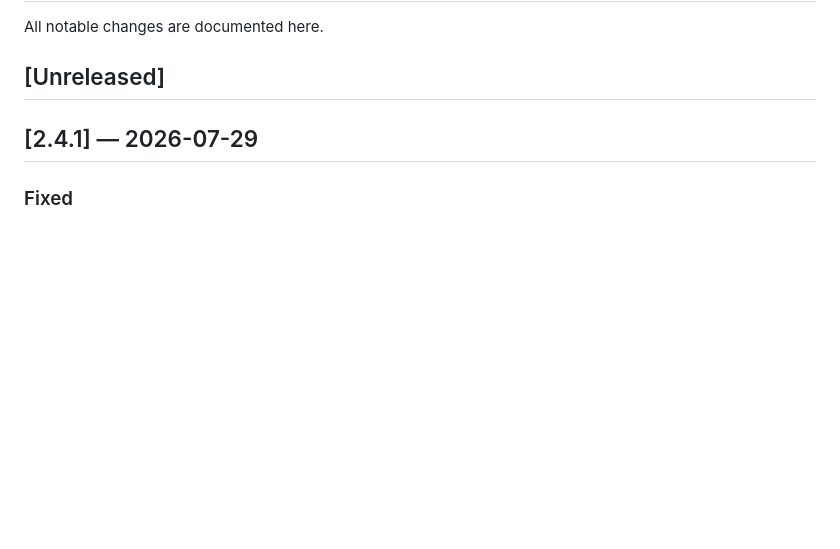
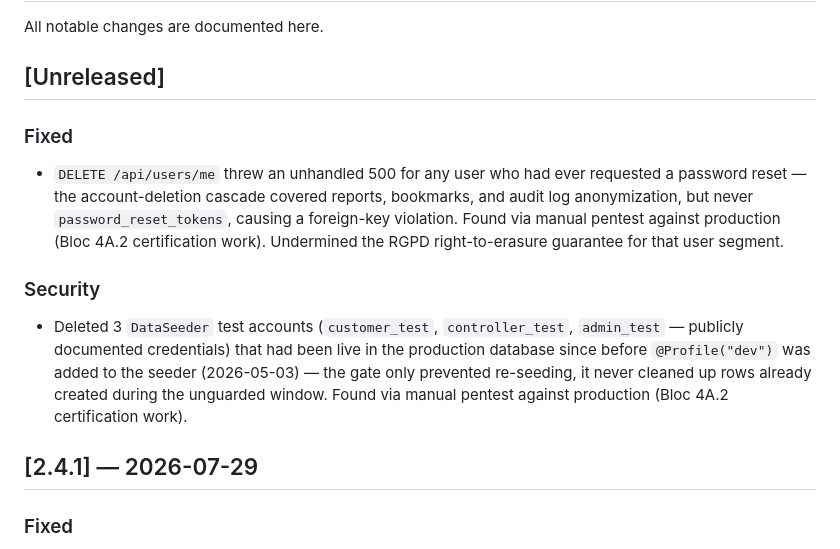
Before and after one commit to St4r4x/restaurant-analytics, a Markdown page: CHANGELOG.md, the part around the change. Rendered like a GitHub page; blank space fills up the shorter version.

Commit message:
docs(changelog): log the pentest fix and seed-account cleanup

```diff
--- a/CHANGELOG.md
+++ b/CHANGELOG.md
@@ -3,6 +3,12 @@
 All notable changes are documented here.
 
 ## [Unreleased]
+
+### Fixed
+- `DELETE /api/users/me` threw an unhandled 500 for any user who had ever requested a password reset — the account-deletion cascade covered reports, bookmarks, and audit log anonymization, but never `password_reset_tokens`, causing a foreign-key violation. Found via manual pentest against production (Bloc 4A.2 certification work). Undermined the RGPD right-to-erasure guarantee for that user segment.
+
+### Security
+- Deleted 3 `DataSeeder` test accounts (`customer_test`, `controller_test`, `admin_test` — publicly documented credentials) that had been live in the production database since before `@Profile("dev")` was added to the seeder (2026-05-03) — the gate only prevented re-seeding, it never cleaned up rows already created during the unguarded window. Found via manual pentest against production (Bloc 4A.2 certification work).
 
 ## [2.4.1] — 2026-07-29
 
```
